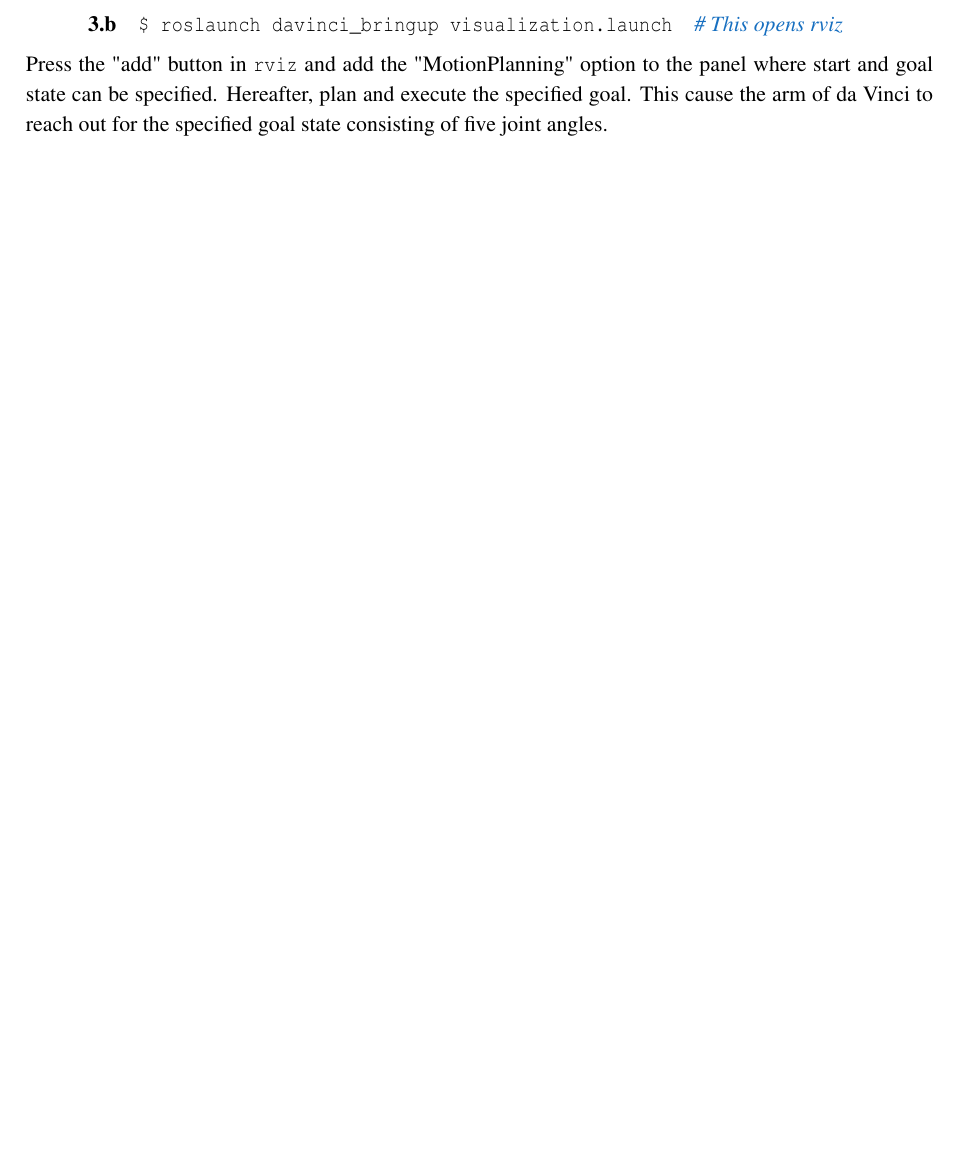
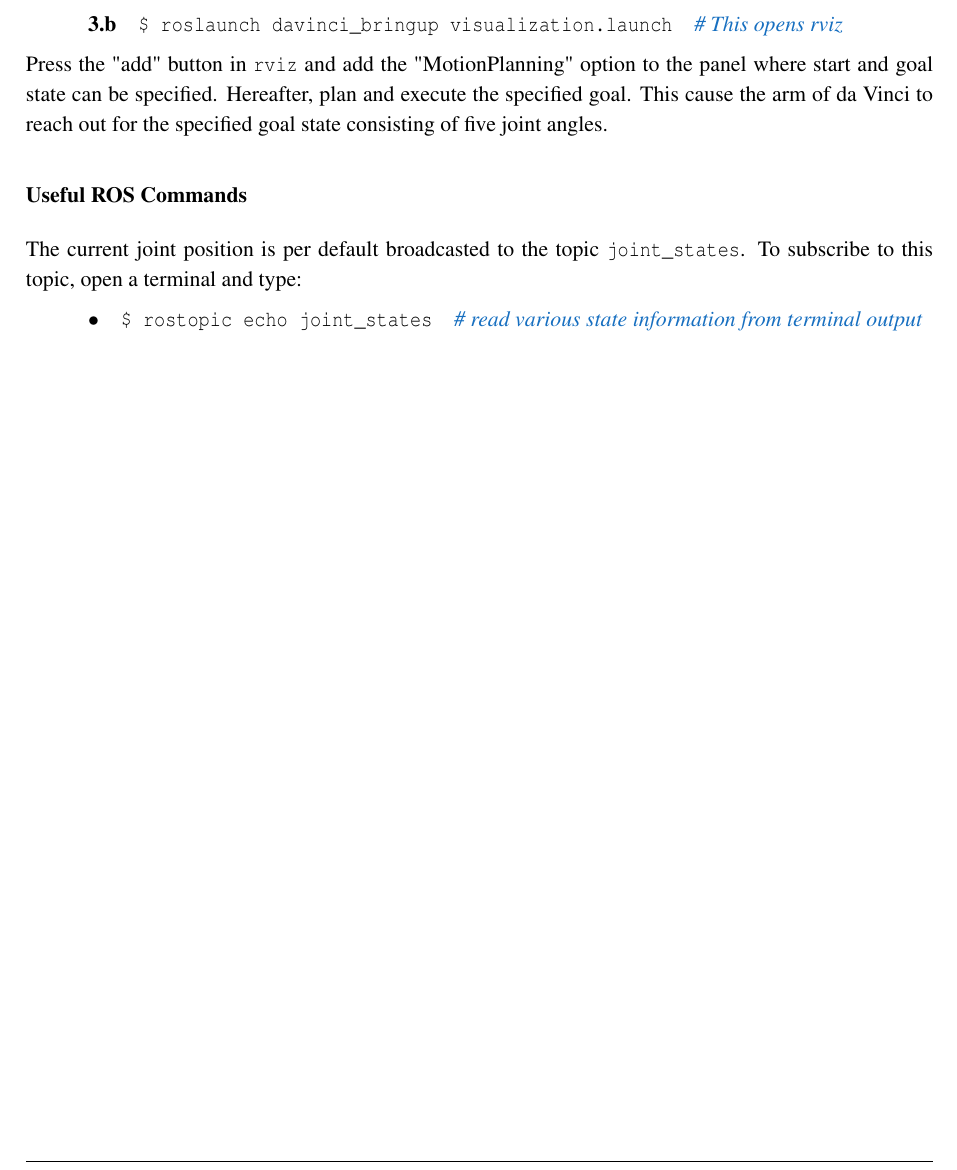
Before and after one commit to ChristianLykkegaard/da-Vinci, a LaTeX thesis (report/DaVinci_main.tex, which reads report/ros.tex): part of page 24 of 30, cut so that both start at the same text, the shorter picture padded with empty space. Compiled offline with pdfLaTeX.

Commit message:
ros.tex updated

```diff
--- a/report/ros.tex
+++ b/report/ros.tex
@@ -40,3 +40,8 @@ If a 3D GUI interface is desired, open a new terminal and launch:
 \hspace{1cm} \textbf{3.b} \ \ \  \texttt{\$ roslaunch davinci\_bringup visualization.launch} \ \ \ {\color{RoyalBlue}{\textit{\# This opens rviz}}}
 
 Press the "add" button in \texttt{rviz} and add the "MotionPlanning" option to the panel where start and goal state can be specified. Hereafter, plan and execute the specified goal. This cause the arm of da Vinci to reach out for the specified goal state consisting of five joint angles.
+
+\subsubsection*{Useful ROS Commands}
+The current joint position is per default broadcasted to the topic \texttt{joint\_states}. To subscribe to this topic, open a terminal and type:
+
+\hspace{1cm} \textbf{$\bullet$} \ \ \  \texttt{\$ rostopic echo joint\_states} \ \ \ {\color{RoyalBlue}{\textit{\# read various state information from terminal output}}}
```
